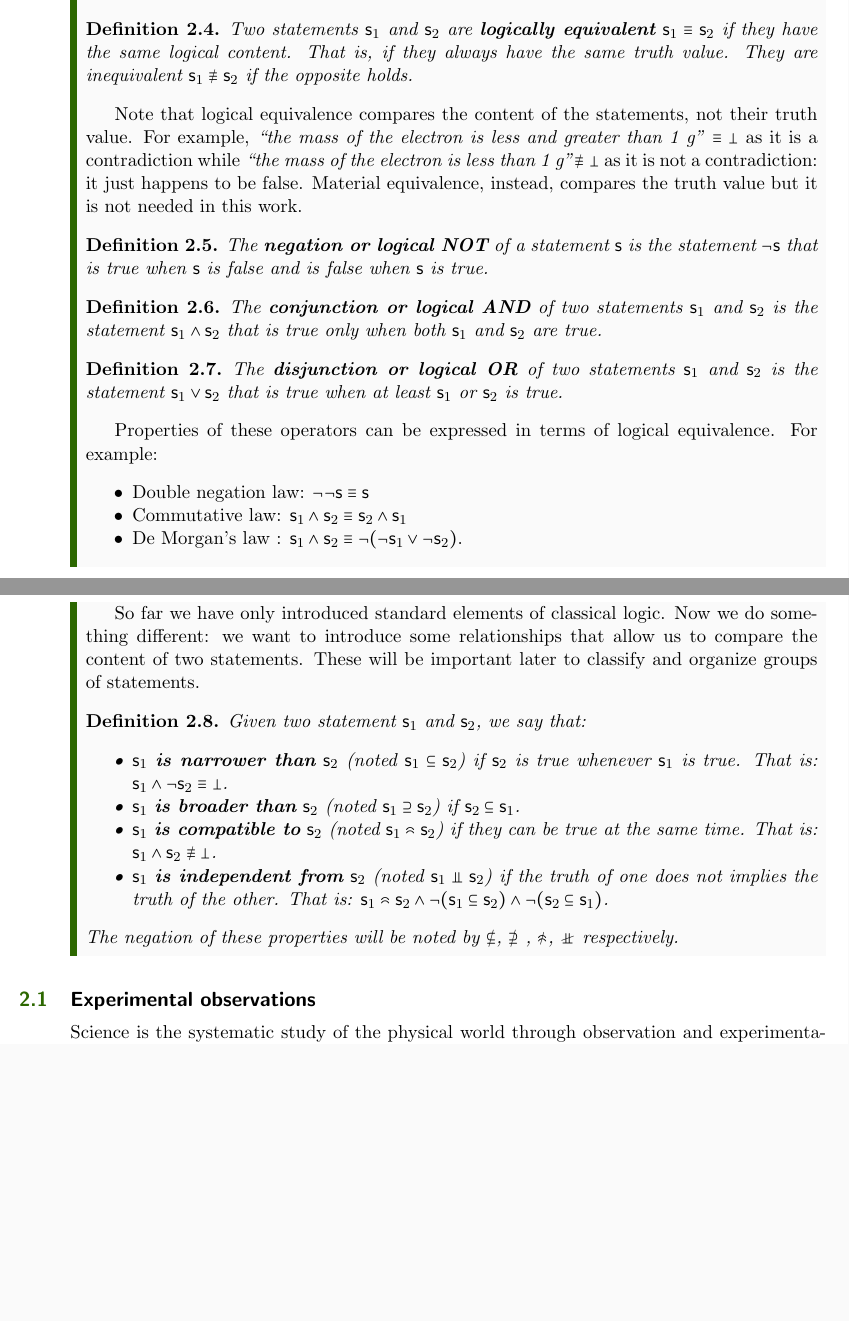
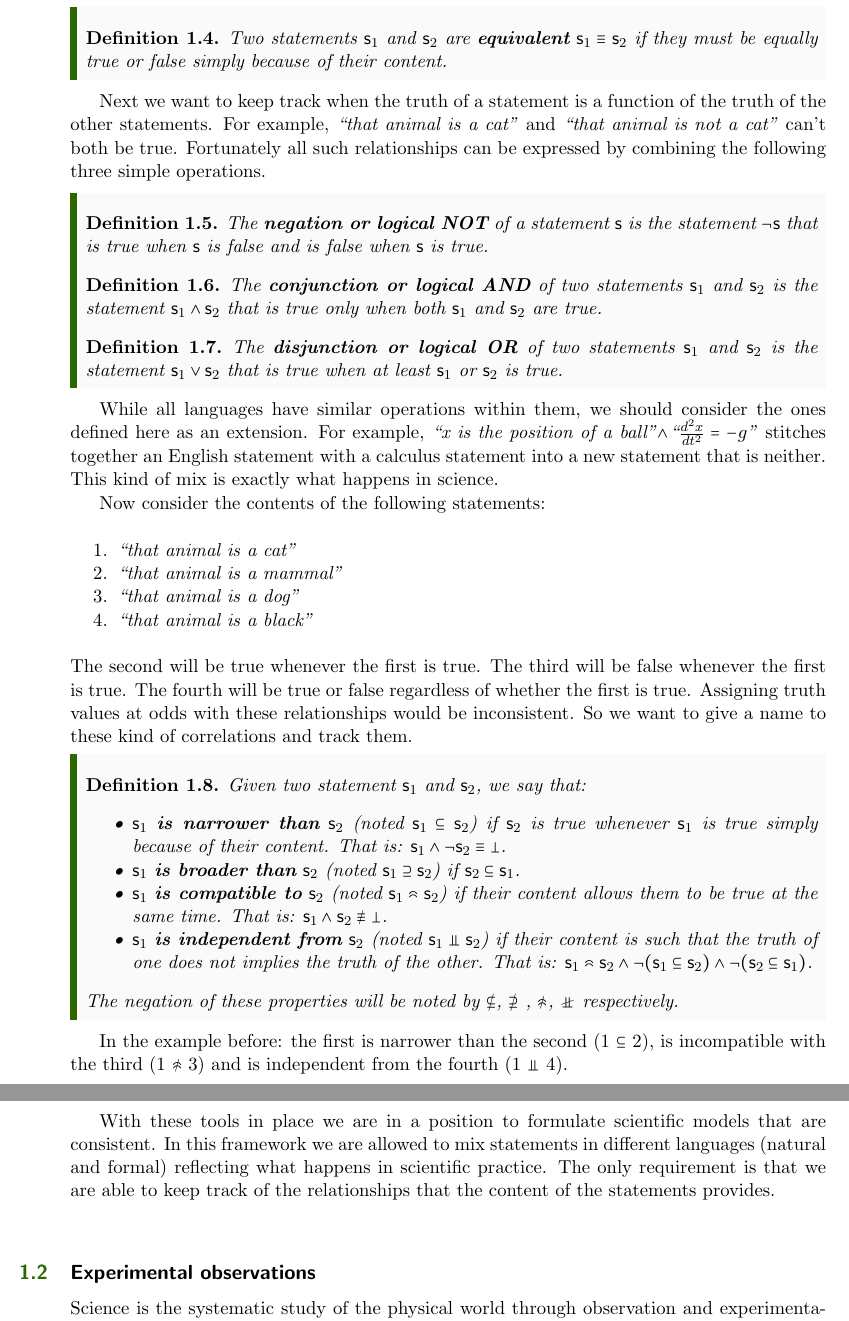
Before and after one commit to assumptionsofphysics/assumptionsofphysics, a LaTeX thesis (Book/book.tex): two parts of pages 3 and 4 of 21 before the commit and two parts of pages 3 and 4 of 20 after it, joined at a grey line, cut so that both start at the same text, the shorter picture padded with empty space. Compiled offline with pdfLaTeX.

Commit message:
Clarified the definition of the semantic relationships

```diff
--- a/Book/book.tex
+++ b/Book/book.tex
@@ -32 +43,3 @@ The overall result is that all sets of objects that are of scientific interest a
+\begin{mathSection}
+
 	\begin{defn}
@@ -34,4 +47,3 @@ The overall result is that all sets of objects that are of scientific interest a
 	\end{defn}
 
 	\begin{defn}
-	A \textbf{contradiction} $\bot$ is any statement that is always false.
@@ -40,10 +59,14 @@ The overall result is that all sets of objects that are of scientific interest a
+\begin{mathSection}
+
 \begin{defn}
-	Two statements $\mathsf{s}_1$ and $\mathsf{s}_2$ are \textbf{logically equivalent} $\mathsf{s}_1 \equiv \mathsf{s}_2$ if they have the same logical content. That is, if they always have the same truth value. They are inequivalent $\mathsf{s}_1 \nequiv \mathsf{s}_2$ if the opposite holds.
+	Two statements $\mathsf{s}_1$ and $\mathsf{s}_2$ are \textbf{equivalent} $\mathsf{s}_1 \equiv \mathsf{s}_2$ if they must be equally true or false simply because of their content.
 \end{defn}
 
-Note that logical equivalence compares the content of the statements, not their truth value. For example, \emph{``the mass of the electron is less and greater than 1 g"} $\equiv \bot$ as it is a contradiction while \emph{``the mass of the electron is less than 1 g"}$\nequiv \bot$ as it is not a contradiction: it just happens to be false. Material equivalence, instead, compares the truth value but it is not needed in this work.
+\end{mathSection}
 
+Next we want to keep track when the truth of a statement is a function of the truth of the other statements. For example, \emph{``that animal is a cat"} and \emph{``that animal is not a cat"} can't both be true. Fortunately all such relationships can be expressed by combining the following three simple operations.
 
+\begin{mathSection}
 \begin{defn}
 	The \textbf{negation or logical NOT} of a statement $\mathsf{s}$ is the statement $\NOT\mathsf{s}$ that is true when $\mathsf{s}$ is false and is false when $\mathsf{s}$ is true.
 \end{defn}
@@ -55,28 +78,37 @@ Note that logical equivalence compares the content of the statements, not their
 \begin{defn}
 	The \textbf{disjunction or logical OR} of two statements $\mathsf{s}_1$ and $\mathsf{s}_2$ is the statement $\mathsf{s}_1 \OR \mathsf{s}_2$ that is true when at least  $\mathsf{s}_1$ or $\mathsf{s}_2$ is true.
 \end{defn}
+\end{mathSection}
 
-Properties of these operators can be expressed in terms of logical equivalence. For example:
-\begin{itemize}
-	\item Double negation law: $\NOT\NOT\mathsf{s}\equiv\mathsf{s}$
-	\item Commutative law: $\mathsf{s}_1 \AND \mathsf{s}_2\equiv\mathsf{s}_2 \AND \mathsf{s}_1$
-	\item De Morgan's law : $\mathsf{s}_1 \AND \mathsf{s}_2\equiv \NOT(\NOT\mathsf{s}_1 \OR \NOT\mathsf{s}_2)$.
-\end{itemize}
+While all languages have similar operations within them, we should consider the ones defined here as an extension. For example, \emph{``x is the position of a ball"}$\AND$\emph{``$\frac{d^2 x}{dt^2} = - g$"} stitches together an English statement with a calculus statement into a new statement that is neither. This kind of mix is exactly what happens in science.
 
-So far we have only introduced standard elements of classical logic. Now we do something different: we want to introduce some relationships that allow us to compare the content of two statements. These will be important later to classify and organize groups of statements.
+Now consider the contents of the following statements:
+\begin{enumerate}
+	\item \emph{``that animal is a cat"}
+	\item \emph{``that animal is a mammal"}
+	\item \emph{``that animal is a dog"}
+	\item \emph{``that animal is a black"}
+\end{enumerate}
+The second will be true whenever the first is true. The third will be false whenever the first is true. The fourth will be true or false regardless of whether the first is true. Assigning truth values at odds with these relationships would be inconsistent. So we want to give a name to these kind of correlations and track them.
+
+\begin{mathSection}
 
 \begin{defn}
 	Given two statement $\mathsf{s}_1$ and $\mathsf{s}_2$, we say that:
 	\begin{itemize}
-		\item $\mathsf{s}_1$ \textbf{is narrower than} $\mathsf{s}_2$ (noted $\mathsf{s}_1 \subseteq \mathsf{s}_2$) if $\mathsf{s}_2$ is true whenever $\mathsf{s}_1$ is true. That is: $\mathsf{s}_1 \wedge \neg \mathsf{s}_2 \equiv \bot$.
+		\item $\mathsf{s}_1$ \textbf{is narrower than} $\mathsf{s}_2$ (noted $\mathsf{s}_1 \subseteq \mathsf{s}_2$) if $\mathsf{s}_2$ is true whenever $\mathsf{s}_1$ is true simply because of their content. That is: $\mathsf{s}_1 \wedge \neg \mathsf{s}_2 \equiv \bot$.
 		\item $\mathsf{s}_1$ \textbf{is broader than} $\mathsf{s}_2$ (noted $\mathsf{s}_1 \supseteq \mathsf{s}_2$) if $\mathsf{s}_2 \subseteq \mathsf{s}_1$.
-		\item $\mathsf{s}_1$ \textbf{is compatible to} $\mathsf{s}_2$ (noted $\mathsf{s}_1 \comp \mathsf{s}_2$) if they can be true at the same time. That is: $\mathsf{s}_1 \wedge \mathsf{s}_2 \nequiv \bot$.
-		\item $\mathsf{s}_1$ \textbf{is independent from} $\mathsf{s}_2$ (noted $\mathsf{s}_1 \indep \mathsf{s}_2$) if the truth of one does not implies the truth of the other. That is: $\mathsf{s}_1 \comp \mathsf{s}_2 \AND \NOT(\mathsf{s}_1 \subseteq \mathsf{s}_2) \AND \NOT(\mathsf{s}_2 \subseteq \mathsf{s}_1)$.
+		\item $\mathsf{s}_1$ \textbf{is compatible to} $\mathsf{s}_2$ (noted $\mathsf{s}_1 \comp \mathsf{s}_2$) if their content allows them to be true at the same time. That is: $\mathsf{s}_1 \wedge \mathsf{s}_2 \nequiv \bot$.
+		\item $\mathsf{s}_1$ \textbf{is independent from} $\mathsf{s}_2$ (noted $\mathsf{s}_1 \indep \mathsf{s}_2$) if their content is such that the truth of one does not implies the truth of the other. That is: $\mathsf{s}_1 \comp \mathsf{s}_2 \AND \NOT(\mathsf{s}_1 \subseteq \mathsf{s}_2) \AND \NOT(\mathsf{s}_2 \subseteq \mathsf{s}_1)$.
 	\end{itemize}
 	The negation of these properties will be noted by $\nsubseteq$, $\nsupseteq$ , $\ncomp$, $\nindep$ respectively.
 \end{defn}
 
 \end{mathSection}
+
+In the example before: the first is narrower than the second (1 $\subseteq$ 2), is incompatible with the third (1 $\ncomp$ 3) and is independent from the fourth (1 $\indep$ 4).
+
+With these tools in place we are in a position to formulate scientific models that are consistent. In this framework we are allowed to mix statements in different languages (natural and formal) reflecting what happens in scientific practice. The only requirement is that we are able to keep track of the relationships that the content of the statements provides.
 
 \section{Experimental observations}
 
```
Also changed, not shown: Book/book.tex (22 more changed lines). Lines whose indentation alone changed are shown as unchanged.
